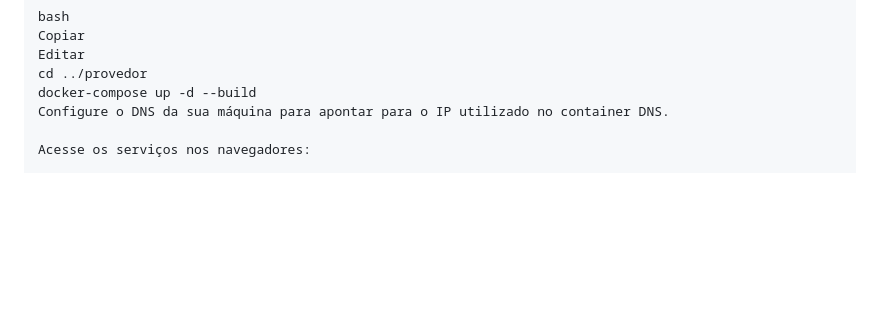
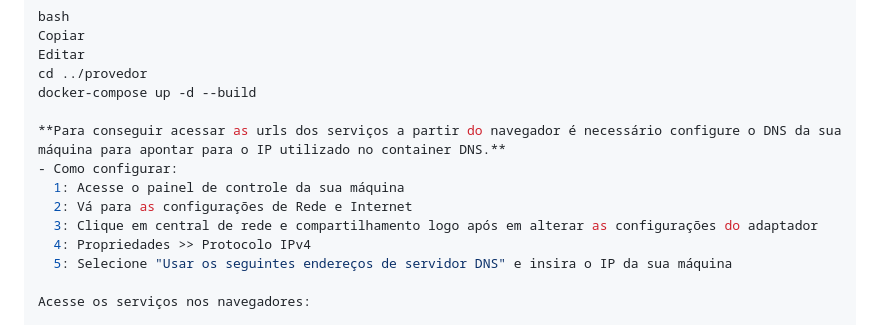
Before and after one commit to maiaringrid/Parnamac, a Markdown page: README.md, the part around the change. Drawn GitHub-style; blank space fills up the shorter version.

```diff
--- a/README.md
+++ b/README.md
@@ -128,7 +128,14 @@ Copiar
 Editar
 cd ../provedor
 docker-compose up -d --build
-Configure o DNS da sua máquina para apontar para o IP utilizado no container DNS.
+
+**Para conseguir acessar as urls dos serviços a partir do navegador é necessário configure o DNS da sua máquina para apontar para o IP utilizado no container DNS.**
+- Como configurar:
+  1: Acesse o painel de controle da sua máquina
+  2: Vá para as configurações de Rede e Internet
+  3: Clique em central de rede e compartilhamento logo após em alterar as configurações do adaptador
+  4: Propriedades >> Protocolo IPv4
+  5: Selecione "Usar os seguintes endereços de servidor DNS" e insira o IP da sua máquina
 
 Acesse os serviços nos navegadores:
 
```
